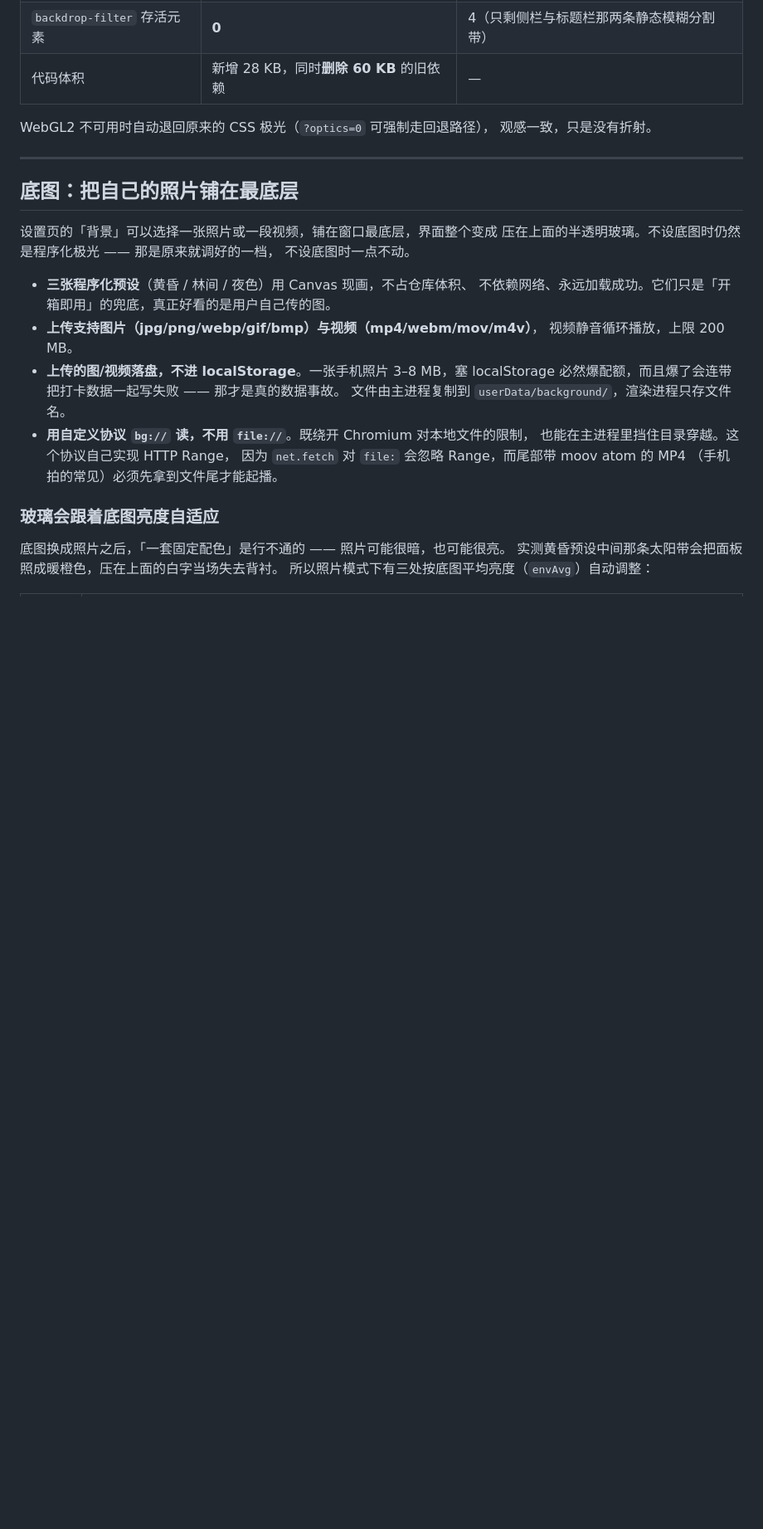
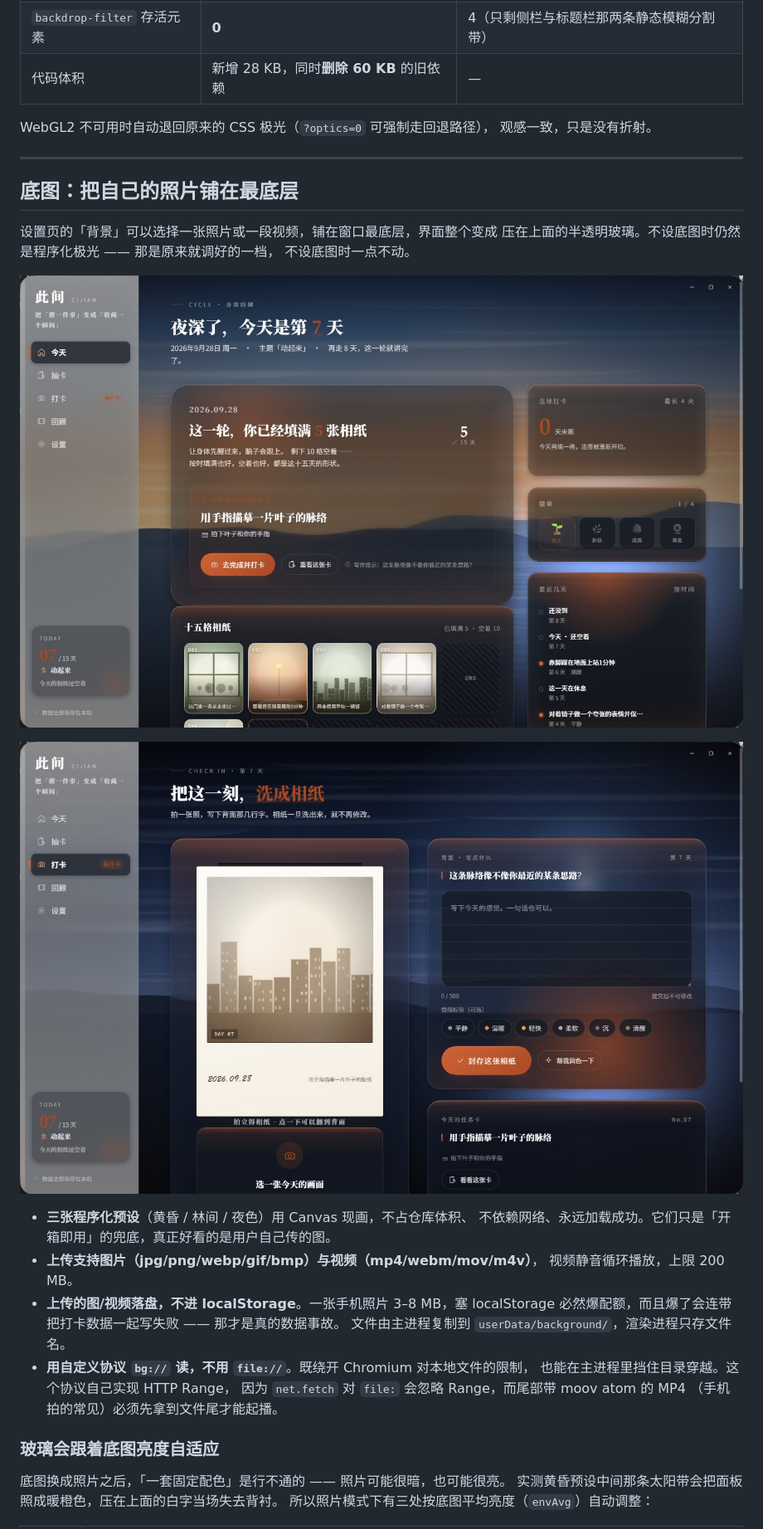
Before and after one commit to Rhys443/CiJIan, a Markdown page: README.md, the part around the change. Shown at 83% size. GitHub-like rendering; pictures changed too: docs/screenshots/background-checkin.jpg (added), docs/screenshots/background-dusk.jpg (added); blank space fills up the shorter version.

Commit message:
README: 补上底图模式的实机截图（黄昏预设 / 夜色预设打卡页）

```diff
--- a/README.md
+++ b/README.md
@@ -289,6 +289,10 @@ WebGL2 不可用时自动退回原来的 CSS 极光（`?optics=0` 可强制走
 压在上面的半透明玻璃。不设底图时仍然是程序化极光 —— 那是原来就调好的一档，
 不设底图时一点不动。
 
+![底图 · 黄昏预设](docs/screenshots/background-dusk.jpg)
+
+![底图 · 夜色预设（打卡页）](docs/screenshots/background-checkin.jpg)
+
 - **三张程序化预设**（黄昏 / 林间 / 夜色）用 Canvas 现画，不占仓库体积、
   不依赖网络、永远加载成功。它们只是「开箱即用」的兜底，真正好看的是用户自己传的图。
 - **上传支持图片（jpg/png/webp/gif/bmp）与视频（mp4/webm/mov/m4v）**，
```
